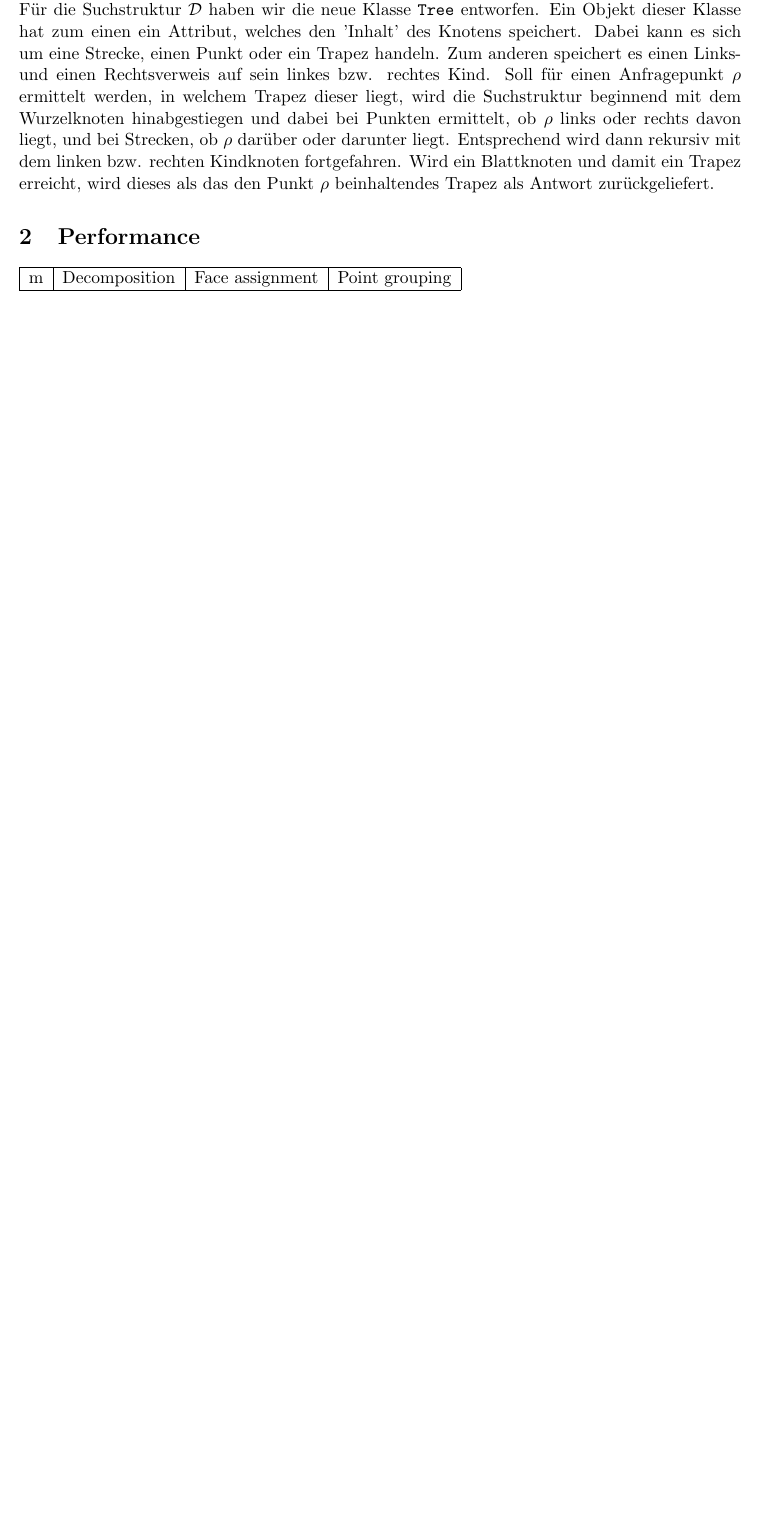
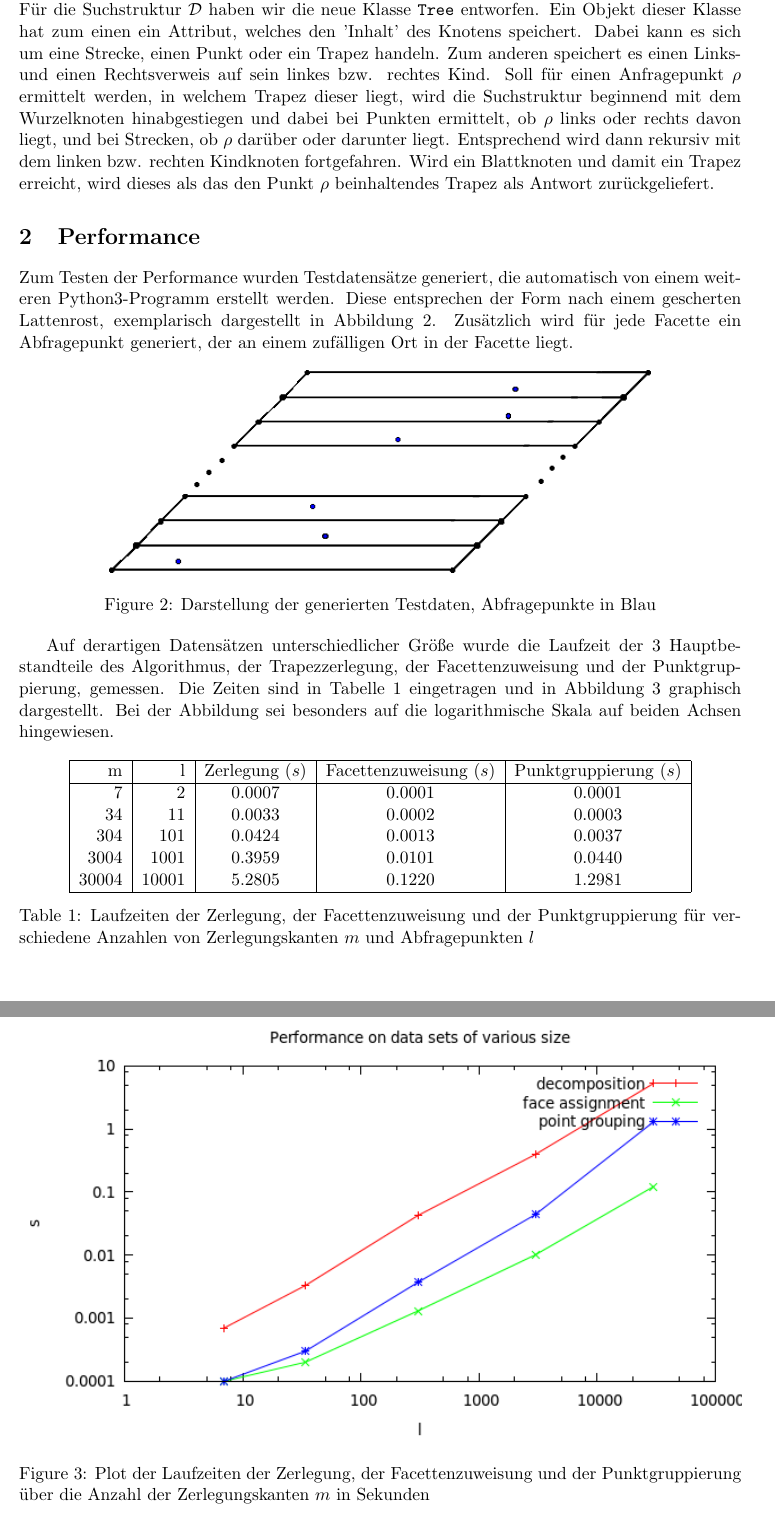
Before and after one commit to chris-code/AlGeo-Projekt, a LaTeX document (doc/Report.tex): part of page 2 of 3 before the commit and two parts of pages 2 and 3 of 4 after it, the two joined at a grey line, cut so that both start at the same text, the shorter picture padded with empty space. Compiled offline with pdfLaTeX.

Commit message:
Finished section on decomposition performance
It has some nice tables and figures!

```diff
--- a/doc/Report.tex
+++ b/doc/Report.tex
@@ -67,8 +67,35 @@ Als Datenstruktur für die Trapezzerlegung \T haben wir die Python-Klasse \textt
 Für die Suchstruktur \D haben wir die neue Klasse \texttt{Tree} entworfen. Ein Objekt dieser Klasse hat zum einen ein Attribut, welches den 'Inhalt' des Knotens speichert. Dabei kann es sich um eine Strecke, einen Punkt oder ein Trapez handeln. Zum anderen speichert es einen Links- und einen Rechtsverweis auf sein linkes bzw. rechtes Kind. Soll für einen Anfragepunkt $\rho$ ermittelt werden, in welchem Trapez dieser liegt, wird die Suchstruktur beginnend mit dem Wurzelknoten hinabgestiegen und dabei bei Punkten ermittelt, ob $\rho$ links oder rechts davon liegt, und bei Strecken, ob $\rho$ darüber oder darunter liegt. Entsprechend wird dann rekursiv mit dem linken bzw. rechten Kindknoten fortgefahren. Wird ein Blattknoten und damit ein Trapez erreicht, wird dieses als das den Punkt $\rho$ beinhaltendes Trapez als Antwort zurückgeliefert.
 
 \section{Performance}
-\begin{tabular}{|c|c|c|c|}
-	\hline
-	m & Decomposition & Face assignment & Point grouping \\
-	\hline
-\end{tabular}
+Zum Testen der Performance wurden Testdatensätze generiert, die automatisch von einem weiteren Python3-Programm erstellt werden. Diese entsprechen der Form nach einem gescherten Lattenrost, exemplarisch dargestellt in Abbildung \ref{fig:generated_dataset}. Zusätzlich wird für jede Facette ein Abfragepunkt generiert, der an einem zufälligen Ort in der Facette liegt.
+
+\begin{figure}[h!]
+	\centering
+	\includegraphics[width=0.75\textwidth]{generated_dataset}
+	\caption{Darstellung der generierten Testdaten, Abfragepunkte in Blau}
+	\label{fig:generated_dataset}
+\end{figure}
+
+Auf derartigen Datensätzen unterschiedlicher Größe wurde die Laufzeit der 3 Hauptbestandteile des Algorithmus, der Trapezzerlegung, der Facettenzuweisung und der Punktgruppierung, gemessen. Die Zeiten sind in Tabelle \ref{tab:performance_table} eingetragen und in Abbildung \ref{fig:performance_plot} graphisch dargestellt. Bei der Abbildung sei besonders auf die logarithmische Skala auf beiden Achsen hingewiesen.
+
+\begin{table}[h!]
+	\centering
+	\begin{tabular}{|r|r|c|c|c|}
+		\hline
+		m & l & Zerlegung $(s)$ & Facettenzuweisung $(s)$ & Punktgruppierung $(s)$ \\
+		\hline
+		7 & 2 & 0.0007 & 0.0001 & 0.0001 \\
+		34 & 11 & 0.0033 & 0.0002 & 0.0003 \\
+		304 & 101 & 0.0424 & 0.0013 & 0.0037 \\
+		3004 & 1001 & 0.3959 & 0.0101 & 0.0440 \\
+		30004 & 10001 & 5.2805 & 0.1220 & 1.2981 \\
+		\hline
+	\end{tabular}
+	\caption{Laufzeiten der Zerlegung, der Facettenzuweisung und der Punktgruppierung für verschiedene Anzahlen von Zerlegungskanten $m$ und Abfragepunkten $l$}
+	\label{tab:performance_table}
+\end{table}
+
+\begin{figure}[h!]
+	\centering
+	\includegraphics[width=\textwidth]{performance}
+	\caption{Plot der Laufzeiten der Zerlegung, der Facettenzuweisung und der Punktgruppierung über die Anzahl der Zerlegungskanten $m$ in Sekunden}
```
Also changed, not shown: doc/images/generated_dataset.png (added), doc/images/performance.png (added), doc/Report.tex (4 more changed lines), 3 other files.
